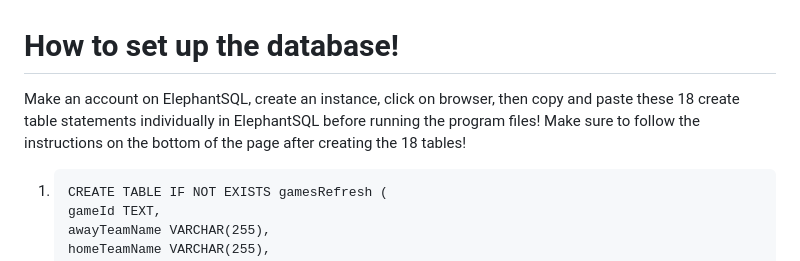
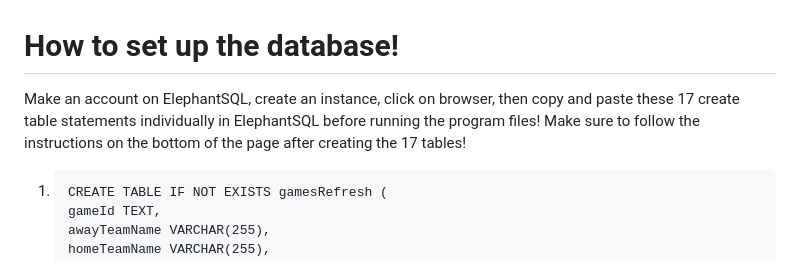
Before and after one commit to Michael-Goldfarb/MLBGamePredictor, a Markdown page: Notes.md, the part around the change printed below. Drawn GitHub-style.

```diff
--- a/Notes.md
+++ b/Notes.md
@@ -1,6 +1,6 @@
 # How to set up the database!
-Make an account on ElephantSQL, create an instance, click on browser, then copy and paste these 18 create table statements individually in ElephantSQL before running the program files!
-Make sure to follow the instructions on the bottom of the page after creating the 18 tables!
+Make an account on ElephantSQL, create an instance, click on browser, then copy and paste these 17 create table statements individually in ElephantSQL before running the program files!
+Make sure to follow the instructions on the bottom of the page after creating the 17 tables!
 
 
  1.     CREATE TABLE IF NOT EXISTS gamesRefresh (
```
Also changed, not shown: other parts of Notes.md (+6 -27 lines).
